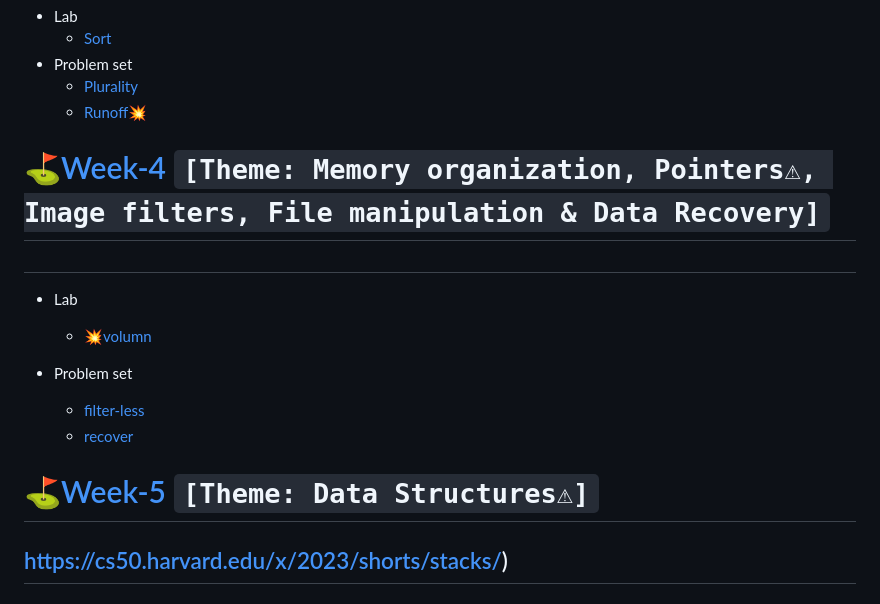
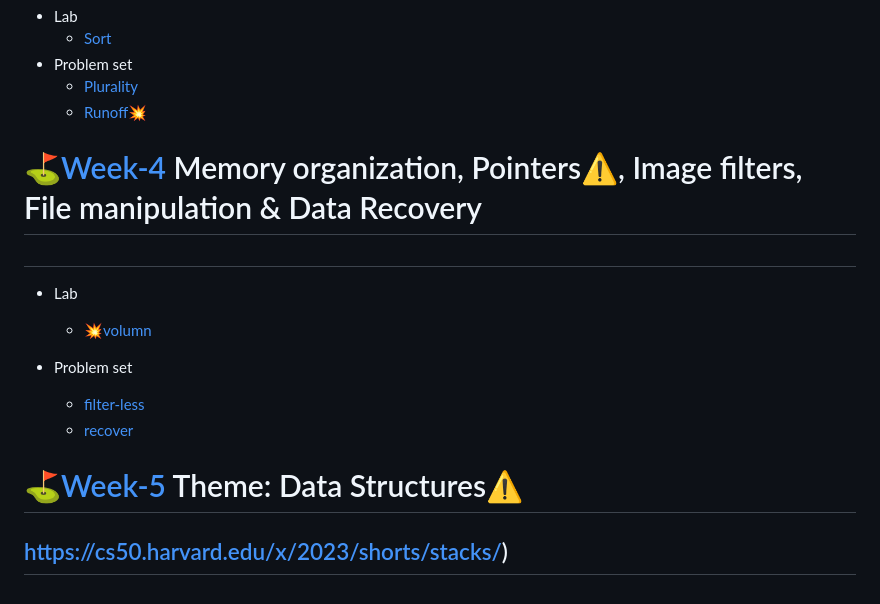
Before and after one commit to YUIMORIIStudio/Harvard-CS50, a Markdown page: README.md, the part around the change. GitHub-like rendering.

```diff
--- a/README.md
+++ b/README.md
@@ -47,7 +47,7 @@ Instructor: [David J. Malan](https://cs.harvard.edu/malan/)
 
 
 
-# ⛳[Week-4]() `[Theme: Memory organization, Pointers⚠, Image filters, File manipulation & Data Recovery]`
+# ⛳[Week-4]()   Memory organization, Pointers⚠, Image filters, File manipulation & Data Recovery
 
 ##
 
@@ -59,7 +59,7 @@ Instructor: [David J. Malan](https://cs.harvard.edu/malan/)
     - [filter-less](https://github.com/itsyuimorii/CS50x_2023_Harvard/tree/main/Week04/Submission/fliter-less)
     - [recover](https://github.com/itsyuimorii/CS50x_2023_Harvard/tree/main/Week04/Submission/recover)
 
-# ⛳[Week-5]( ) `[Theme: Data Structures⚠]`
+# ⛳[Week-5]( )  Theme: Data Structures⚠
 
 ##  https://cs50.harvard.edu/x/2023/shorts/stacks/)
 
```
